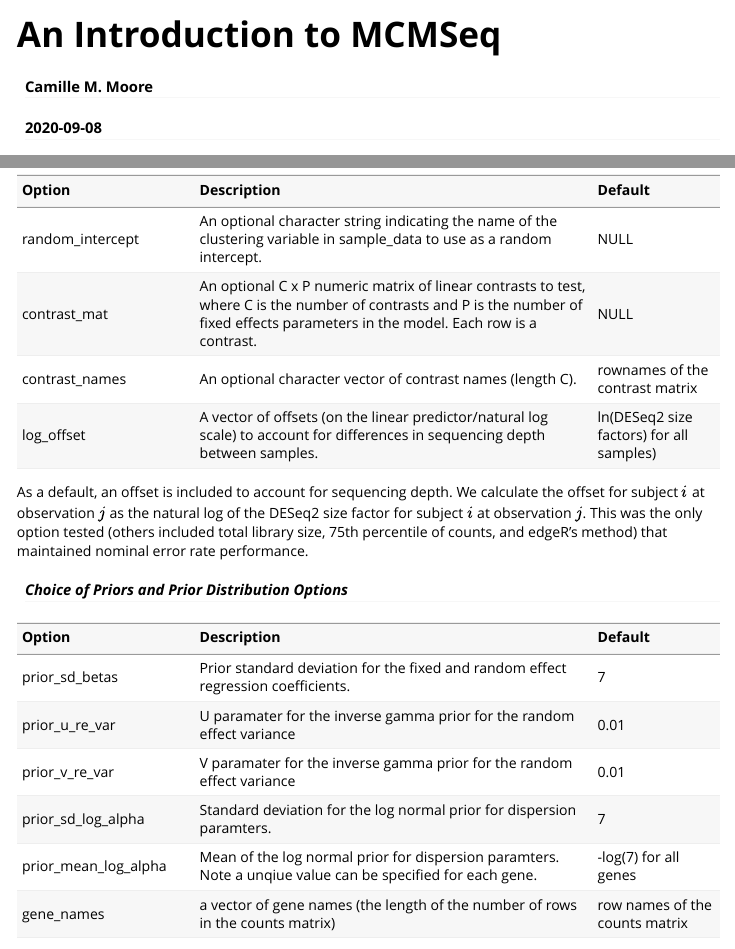
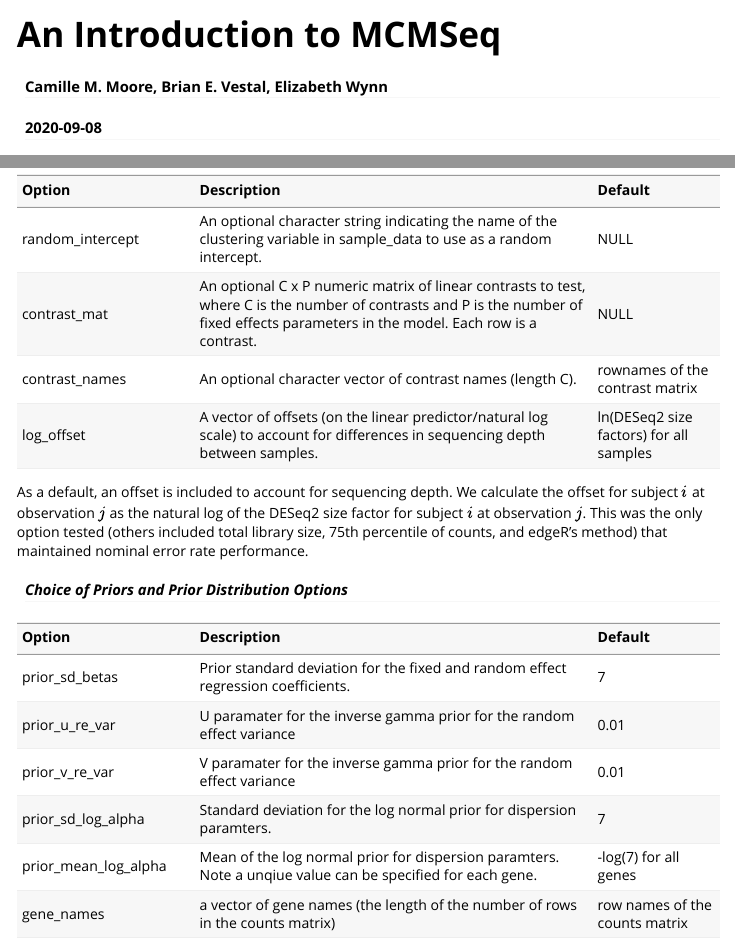
Before and after one commit to stop-pre16/mcmseq, an R Markdown document (vignettes/mcmseq_vignette.Rmd): the page in a window 1100 px wide, from its top, and a second part further down, joined at a grey line. Rendered offline with R 4.5, knitr and Pandoc, with nearby package versions; some code elsewhere in the file could not run offline.

Commit message:
Updated vignette and added installation instructions to README.md

```diff
--- a/vignettes/mcmseq_vignette.Rmd
+++ b/vignettes/mcmseq_vignette.Rmd
@@ -1,6 +1,6 @@
 ---
 title: "An Introduction to MCMSeq"
-author: "Camille M. Moore"
+author: "Camille M. Moore, Brian E. Vestal, Elizabeth Wynn"
 date: "`r Sys.Date()`"
 output: rmarkdown::html_vignette
 vignette: >
```
Also changed, not shown: README.md, vignettes/mcmseq_vignette.Rmd (2 more changed lines), 2 other files.
